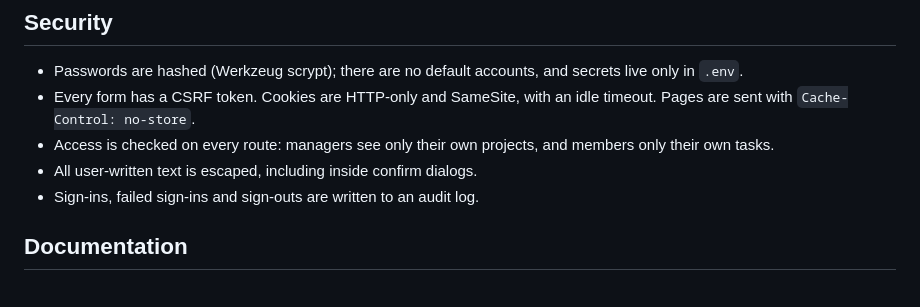
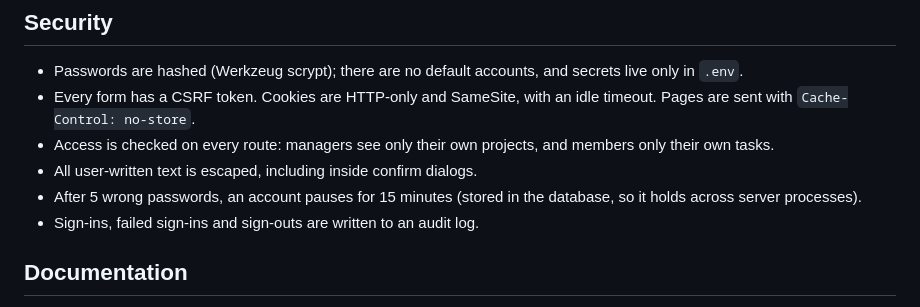
Before and after one commit to baselnasser99/Data-Tagging-Application, a Markdown page: README.md, the part around the change. GitHub-like rendering.

Commit message:
Docs: mention the sign-in limit

```diff
--- a/README.md
+++ b/README.md
@@ -132,6 +132,7 @@ The tests cover sign-in and access control for each role, CSRF, the distribution
 - Every form has a CSRF token. Cookies are HTTP-only and SameSite, with an idle timeout. Pages are sent with `Cache-Control: no-store`.
 - Access is checked on every route: managers see only their own projects, and members only their own tasks.
 - All user-written text is escaped, including inside confirm dialogs.
+- After 5 wrong passwords, an account pauses for 15 minutes (stored in the database, so it holds across server processes).
 - Sign-ins, failed sign-ins and sign-outs are written to an audit log.
 
 ## Documentation
```
Also changed, not shown: 1 other file.
